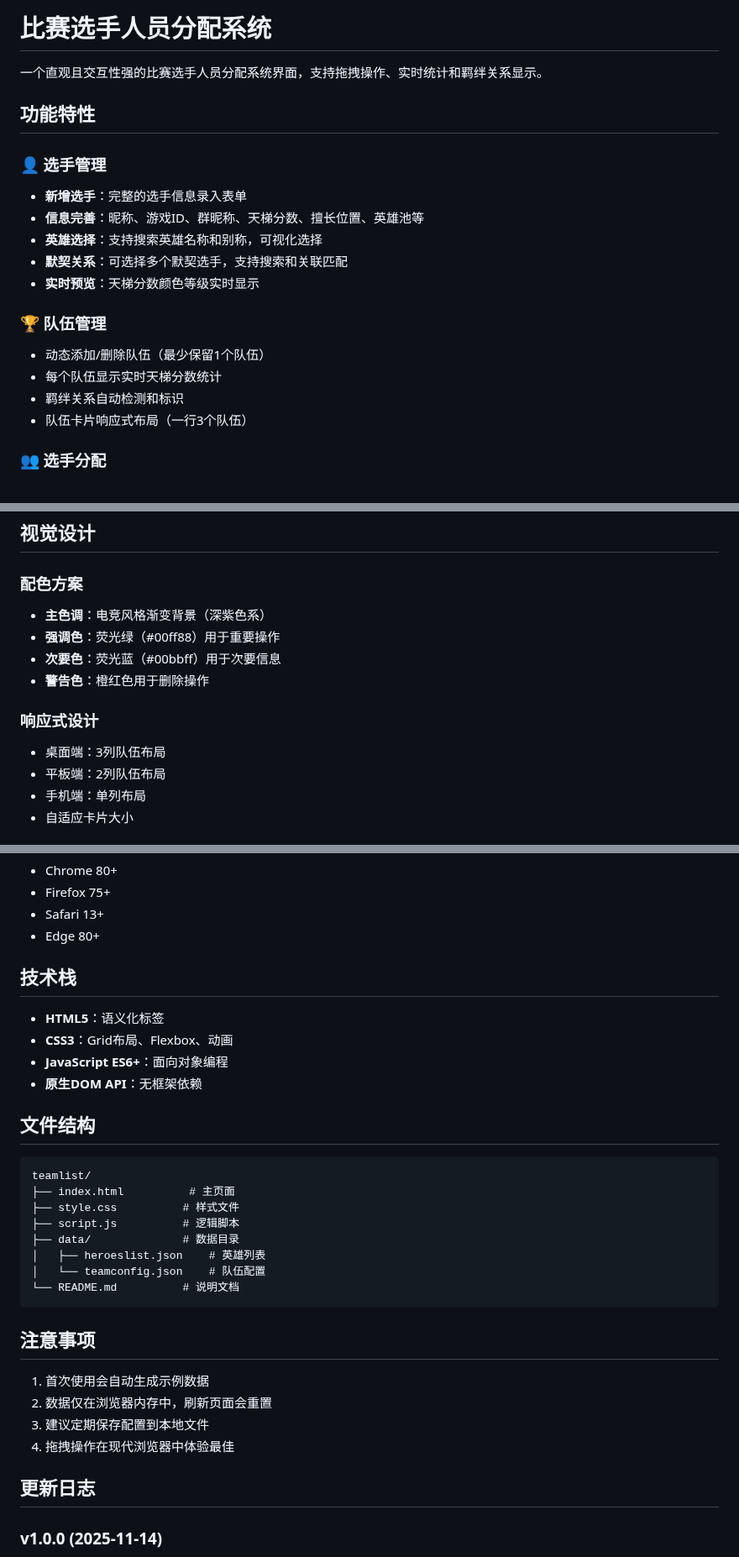
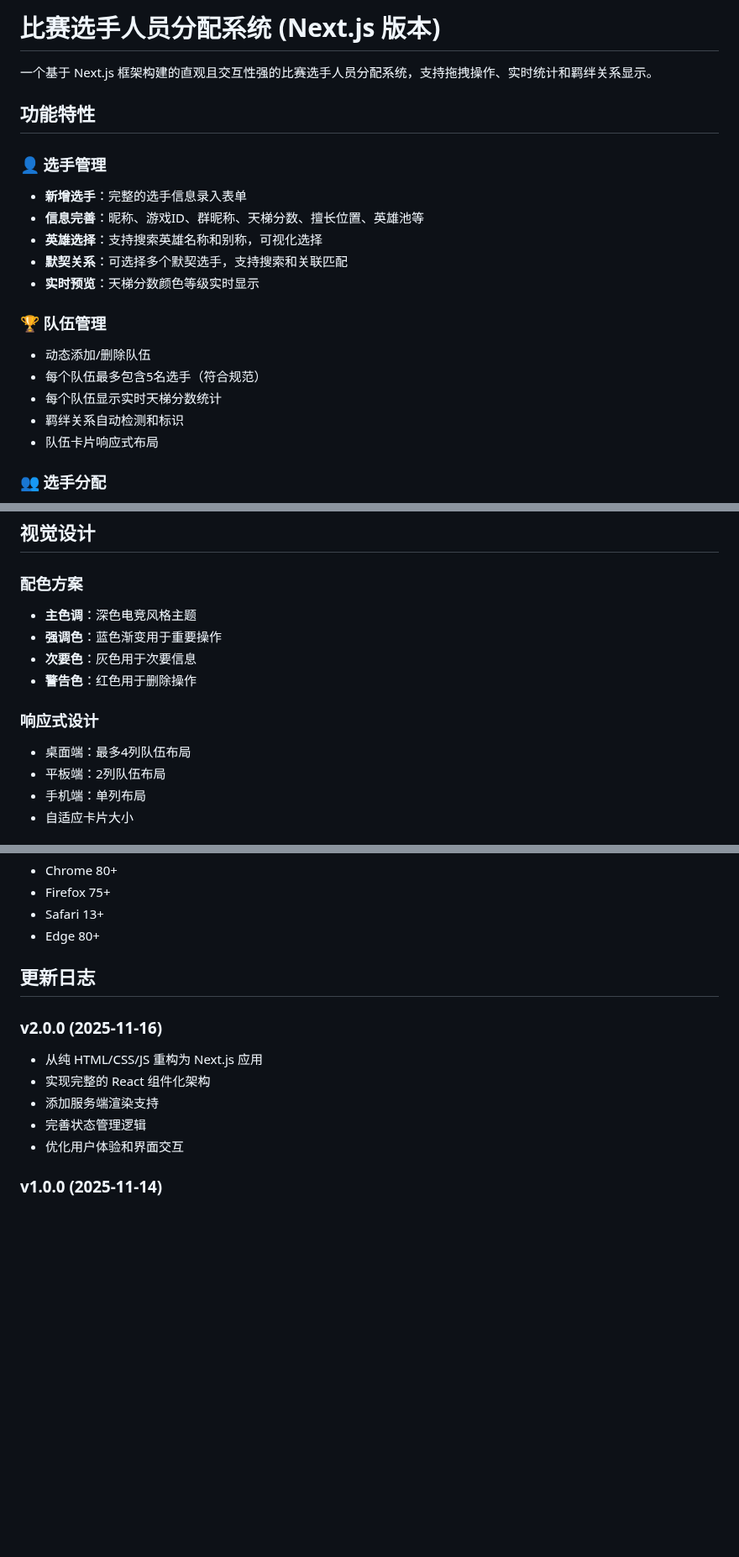
Before and after one commit to dinglegexiaomubiao/playerallocationsystem_next, a Markdown page: README.md, 3 parts joined by grey strips. Shown at 84% size. Drawn GitHub-style; blank space fills up the shorter version.

````diff
--- a/README.md
+++ b/README.md
@@ -1,5 +1,5 @@
-# 比赛选手人员分配系统
-一个直观且交互性强的比赛选手人员分配系统界面，支持拖拽操作、实时统计和羁绊关系显示。
+# 比赛选手人员分配系统 (Next.js 版本)
+一个基于 Next.js 框架构建的直观且交互性强的比赛选手人员分配系统，支持拖拽操作、实时统计和羁绊关系显示。
 
 ## 功能特性
 
@@ -11,10 +11,11 @@
 - **实时预览**：天梯分数颜色等级实时显示
 
 ### 🏆 队伍管理
-- 动态添加/删除队伍（最少保留1个队伍）
+- 动态添加/删除队伍
+- 每个队伍最多包含5名选手（符合规范）
 - 每个队伍显示实时天梯分数统计
 - 羁绊关系自动检测和标识
-- 队伍卡片响应式布局（一行3个队伍）
+- 队伍卡片响应式布局
 
 ### 👥 选手分配
 - **拖拽操作**：直接拖拽选手卡片到目标队伍
@@ -122,13 +194,13 @@
 ## 视觉设计
 
 ### 配色方案
-- **主色调**：电竞风格渐变背景（深紫色系）
-- **强调色**：荧光绿（#00ff88）用于重要操作
-- **次要色**：荧光蓝（#00bbff）用于次要信息
-- **警告色**：橙红色用于删除操作
+- **主色调**：深色电竞风格主题
+- **强调色**：蓝色渐变用于重要操作
+- **次要色**：灰色用于次要信息
+- **警告色**：红色用于删除操作
 
 ### 响应式设计
-- 桌面端：3列队伍布局
+- 桌面端：最多4列队伍布局
 - 平板端：2列队伍布局
 - 手机端：单列布局
 - 自适应卡片大小
@@ -146,34 +218,14 @@
 - Safari 13+
 - Edge 80+
 
-## 技术栈
+## 更新日志
 
-- **HTML5**：语义化标签
-- **CSS3**：Grid布局、Flexbox、动画
-- **JavaScript ES6+**：面向对象编程
-- **原生DOM API**：无框架依赖
-
-## 文件结构
-
-```
-teamlist/
-├── index.html          # 主页面
-├── style.css          # 样式文件
-├── script.js          # 逻辑脚本
-├── data/              # 数据目录
-│   ├── heroeslist.json    # 英雄列表
-│   └── teamconfig.json    # 队伍配置
-└── README.md          # 说明文档
-```
-
-## 注意事项
-
-1. 首次使用会自动生成示例数据
-2. 数据仅在浏览器内存中，刷新页面会重置
-3. 建议定期保存配置到本地文件
-4. 拖拽操作在现代浏览器中体验最佳
-
-## 更新日志
+### v2.0.0 (2025-11-16)
+- 从纯 HTML/CSS/JS 重构为 Next.js 应用
+- 实现完整的 React 组件化架构
+- 添加服务端渲染支持
+- 完善状态管理逻辑
+- 优化用户体验和界面交互
 
 ### v1.0.0 (2025-11-14)
 - 初始版本发布
````
Also changed, not shown: other parts of README.md (+84 -13 lines).
